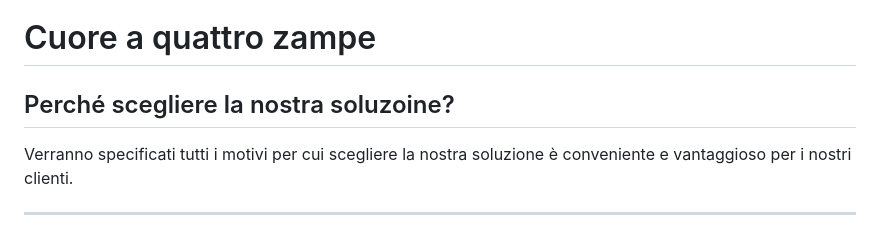
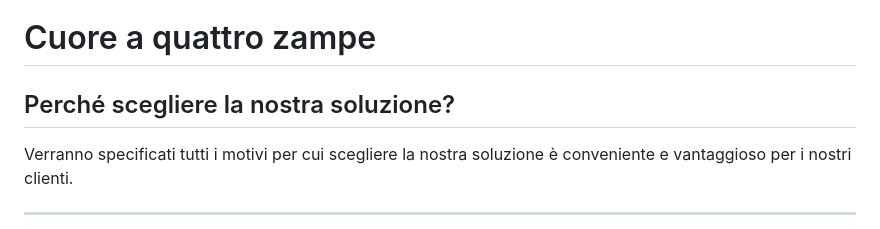
Before and after one commit to AngJim/APPSolution, a Markdown page: README.md, the part around the change. Rendered like a GitHub page.

```diff
--- a/README.md
+++ b/README.md
@@ -1,6 +1,6 @@
 # Cuore a quattro zampe
 
-## Perché scegliere la nostra soluzoine?
+## Perché scegliere la nostra soluzione?
 
 Verranno specificati tutti i motivi per cui scegliere la nostra soluzione è conveniente e vantaggioso per i nostri clienti.
 
```
